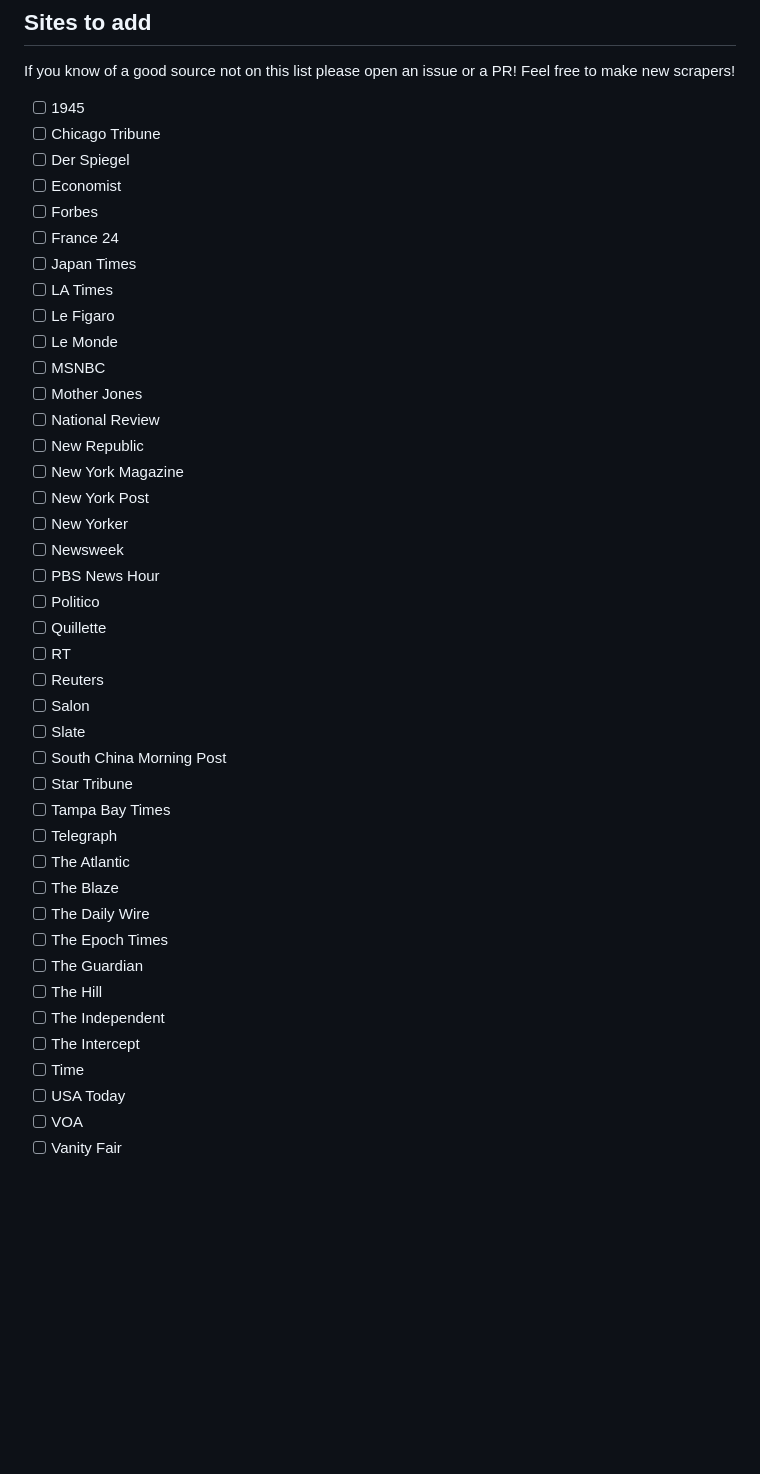
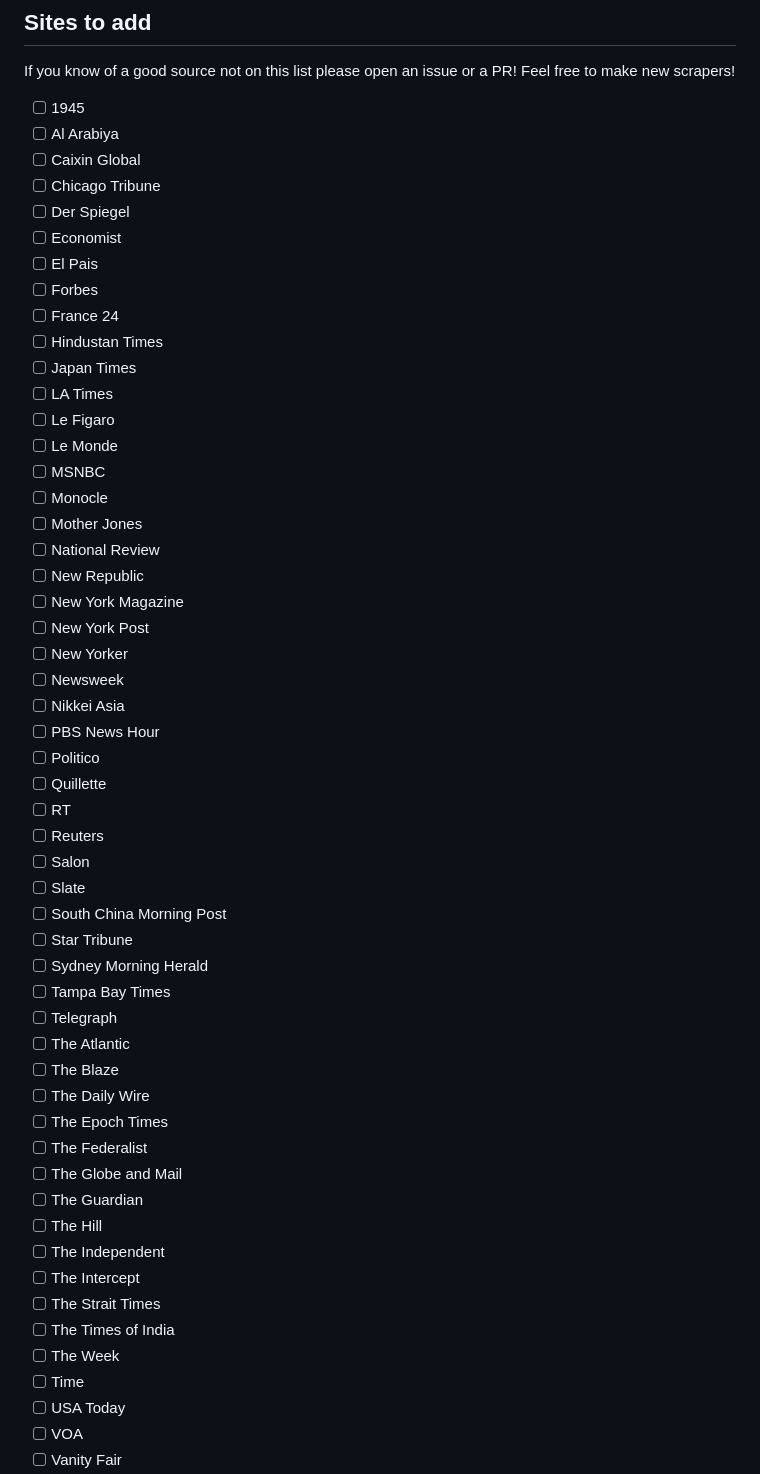
Before and after one commit to mas-4/maudlin2, a Markdown page: README.md, the part around the change. GitHub-like rendering; blank space fills up the shorter version.

Commit message:
Add more todos

```diff
--- a/README.md
+++ b/README.md
@@ -37,16 +37,21 @@ If you know of a good source not on this list please open an issue or a PR! Feel
 
 
 - [ ] 1945
+- [ ] Al Arabiya
+- [ ] Caixin Global
 - [ ] Chicago Tribune
 - [ ] Der Spiegel
 - [ ] Economist
+- [ ] El Pais
 - [ ] Forbes
 - [ ] France 24
+- [ ] Hindustan Times
 - [ ] Japan Times
 - [ ] LA Times
 - [ ] Le Figaro
 - [ ] Le Monde
 - [ ] MSNBC
+- [ ] Monocle
 - [ ] Mother Jones
 - [ ] National Review
 - [ ] New Republic
@@ -54,6 +59,7 @@ If you know of a good source not on this list please open an issue or a PR! Feel
 - [ ] New York Post
 - [ ] New Yorker
 - [ ] Newsweek
+- [ ] Nikkei Asia
 - [ ] PBS News Hour
 - [ ] Politico
 - [ ] Quillette
@@ -63,16 +69,22 @@ If you know of a good source not on this list please open an issue or a PR! Feel
 - [ ] Slate
 - [ ] South China Morning Post
 - [ ] Star Tribune
+- [ ] Sydney Morning Herald
 - [ ] Tampa Bay Times
 - [ ] Telegraph
 - [ ] The Atlantic
 - [ ] The Blaze
 - [ ] The Daily Wire
 - [ ] The Epoch Times
+- [ ] The Federalist
+- [ ] The Globe and Mail
 - [ ] The Guardian
 - [ ] The Hill
 - [ ] The Independent
 - [ ] The Intercept
+- [ ] The Strait Times
+- [ ] The Times of India
+- [ ] The Week
 - [ ] Time
 - [ ] USA Today
 - [ ] VOA
```
